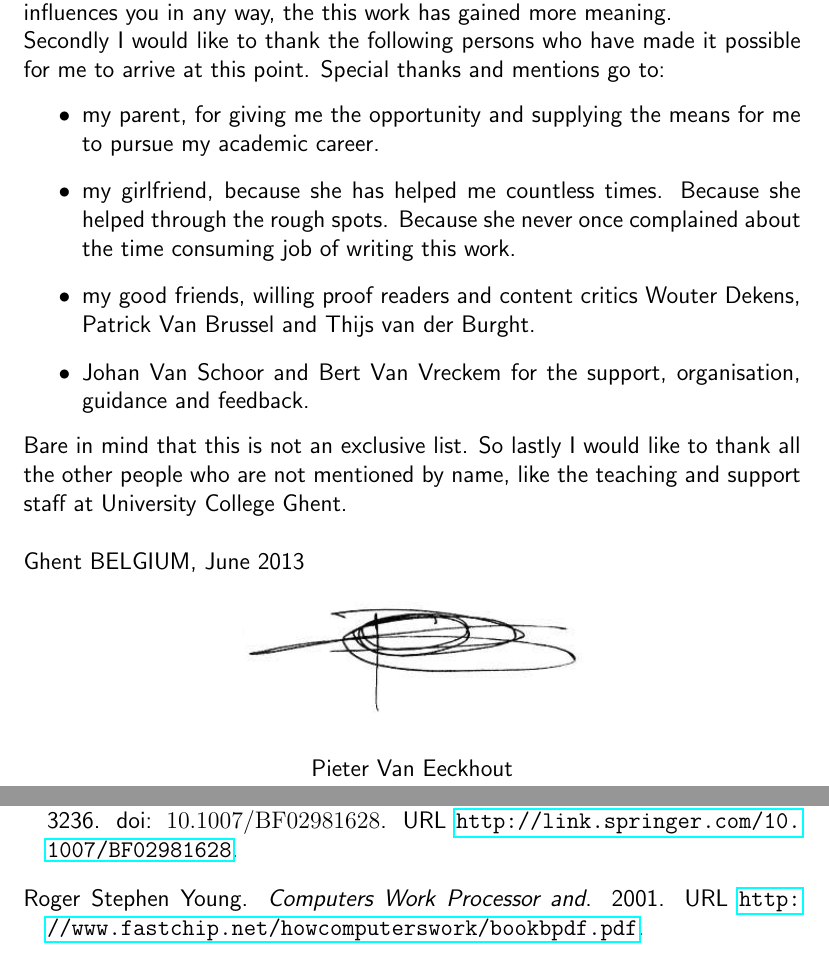
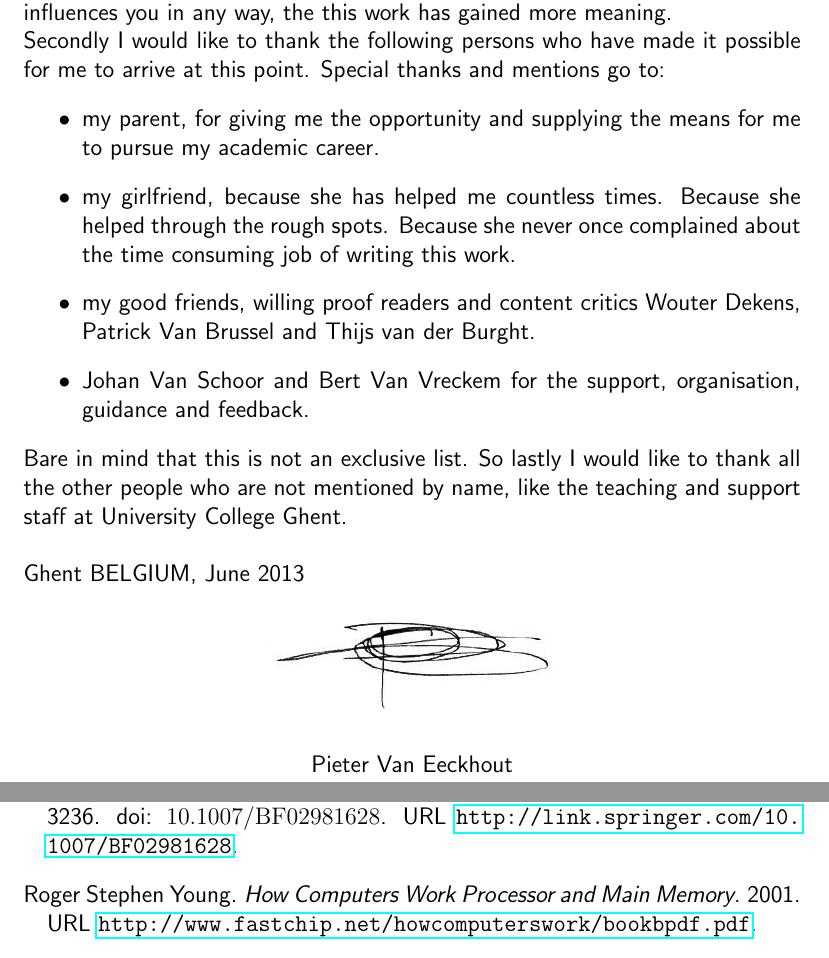
Before and after one commit to pveeckhout/bachelor-thesis, a LaTeX thesis (Solving_CAPTCHA_using_neural_networks.tex, which reads Solving_CAPTCHA_using_neural_networks.bib): two parts of pages 6 and 14 of 17, joined at a grey line, cut so that both start at the same text. Compiled offline with pdfLaTeX.

Commit message:
fix quotes and removed empty lines

```diff
--- a/Solving_CAPTCHA_using_neural_networks.bib
+++ b/Solving_CAPTCHA_using_neural_networks.bib
@@ -38,9 +38,9 @@ year = {2004}
 
 @book{Young2001,
 author = {Young, Roger Stephen},
-file = {:C$\backslash$:/Users/Pieter/AppData/Local/Mendeley Ltd./Mendeley Desktop/Downloaded/432ed68e78ff92baea09a6909e0c042de5a6ab45.pdf:pdf},
+file = {:C$\backslash$:/Users/Pieter/AppData/Local/Mendeley Ltd/Mendeley Desktop/Downloaded/Young - 2001 - How Computers Work Processor and Main Memory.pdf:pdf},
 pages = {158},
-title = {{Computers Work Processor and}},
+title = {{How Computers Work Processor and Main Memory}},
 url = {http://www.fastchip.net/howcomputerswork/bookbpdf.pdf},
 year = {2001}
 }
--- a/Solving_CAPTCHA_using_neural_networks.tex
+++ b/Solving_CAPTCHA_using_neural_networks.tex
@@ -201,19 +201,18 @@ Submitted on \datum
 
 \chapter*{Preamble}
 \label{ch:preamble}
-
 Firstly, dear reader, I would like to thank you for taking the time to read this thesis. Without an audience this entire endeavour would not mean as much as it doe right now, while you are reading it's results. I personally believe this is because I would like my life not to go unnoticed. So if this thesis helps, or influences you in any way, the this work has gained more meaning.\\Secondly I would like to thank the following persons who have made it possible for me to arrive at this point. Special thanks and mentions go to:
 \begin{itemize}
 \item my parent, for giving me the opportunity and supplying the means for me to pursue my academic career.
 \item my girlfriend, because she has helped me countless times. Because she helped through the rough spots. Because she never once complained about the time consuming job of writing this work.
 \item my good friends, willing proof readers and content critics Wouter Dekens, Patrick Van Brussel and Thijs van der Burght.
 \item Johan Van Schoor and Bert Van Vreckem for the support, organisation, guidance and feedback.
-\end{itemize}\\Bare in mind that this is not an exclusive list. So lastly I would like to thank all the other people who are not mentioned by name, like the teaching and support staff at University College Ghent.\\\\Ghent BELGIUM, June 2013
+\end{itemize}
+Bare in mind that this is not an exclusive list. So lastly I would like to thank all the other people who are not mentioned by name, like the teaching and support staff at University College Ghent.\\\\Ghent BELGIUM, June 2013
 \begin{center}
-\includegraphics[width=6cm]{./img/signature.png}\\[.5cm]
+\includegraphics[width=5cm]{./img/signature.png}\\[.5cm]
 \studenta
 \end{center}
-
 \chapter{Solving CAPTCHA using neural networks}
 \label{ch:introduction}
 \paragraph{The target audience.}
```
Also changed, not shown: sources/Young - 2001 - How Computers Work Processor and Main Memory.pdf (added), Solving_CAPTCHA_using_neural_networks.tex (12 more changed lines), 5 other files.
